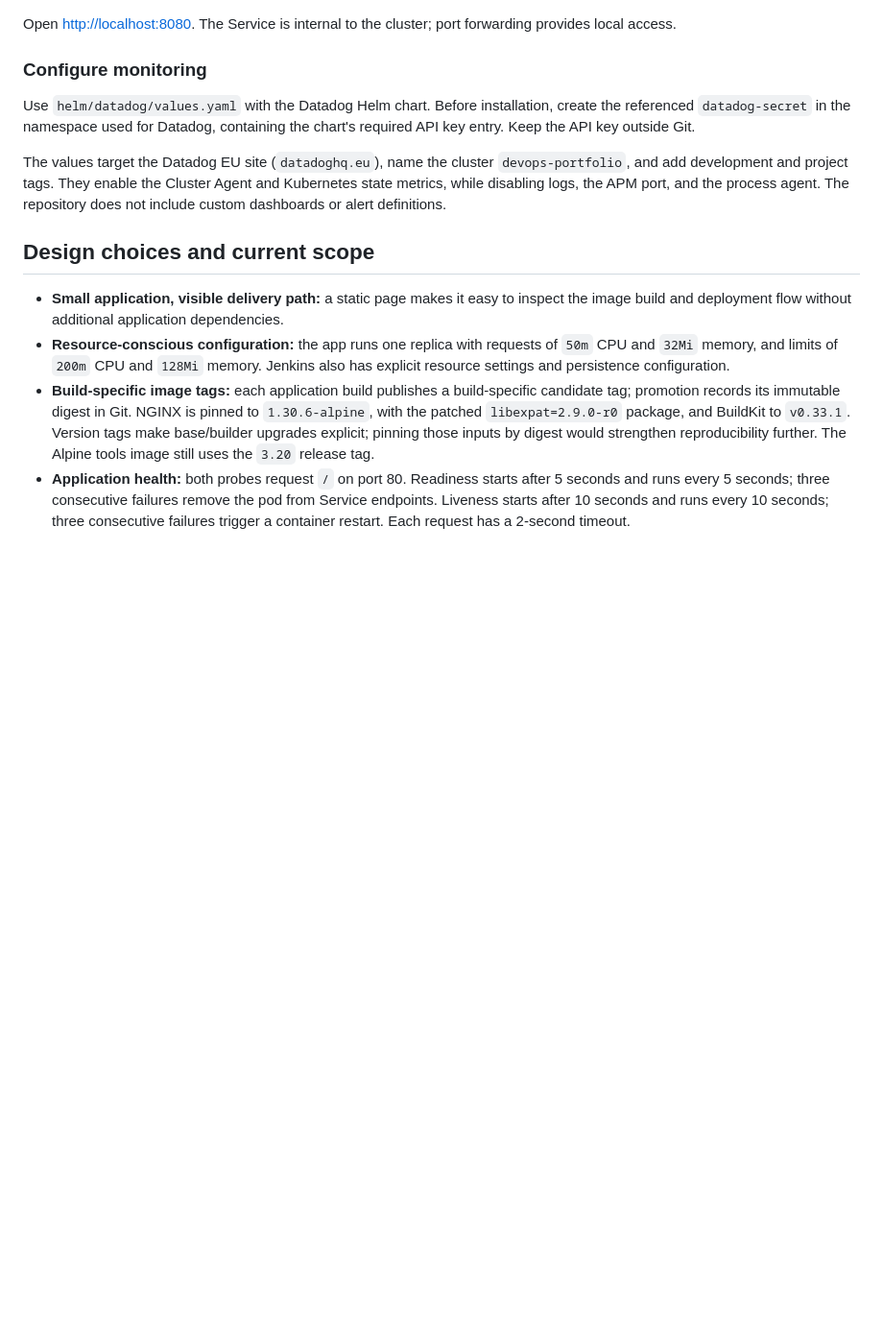
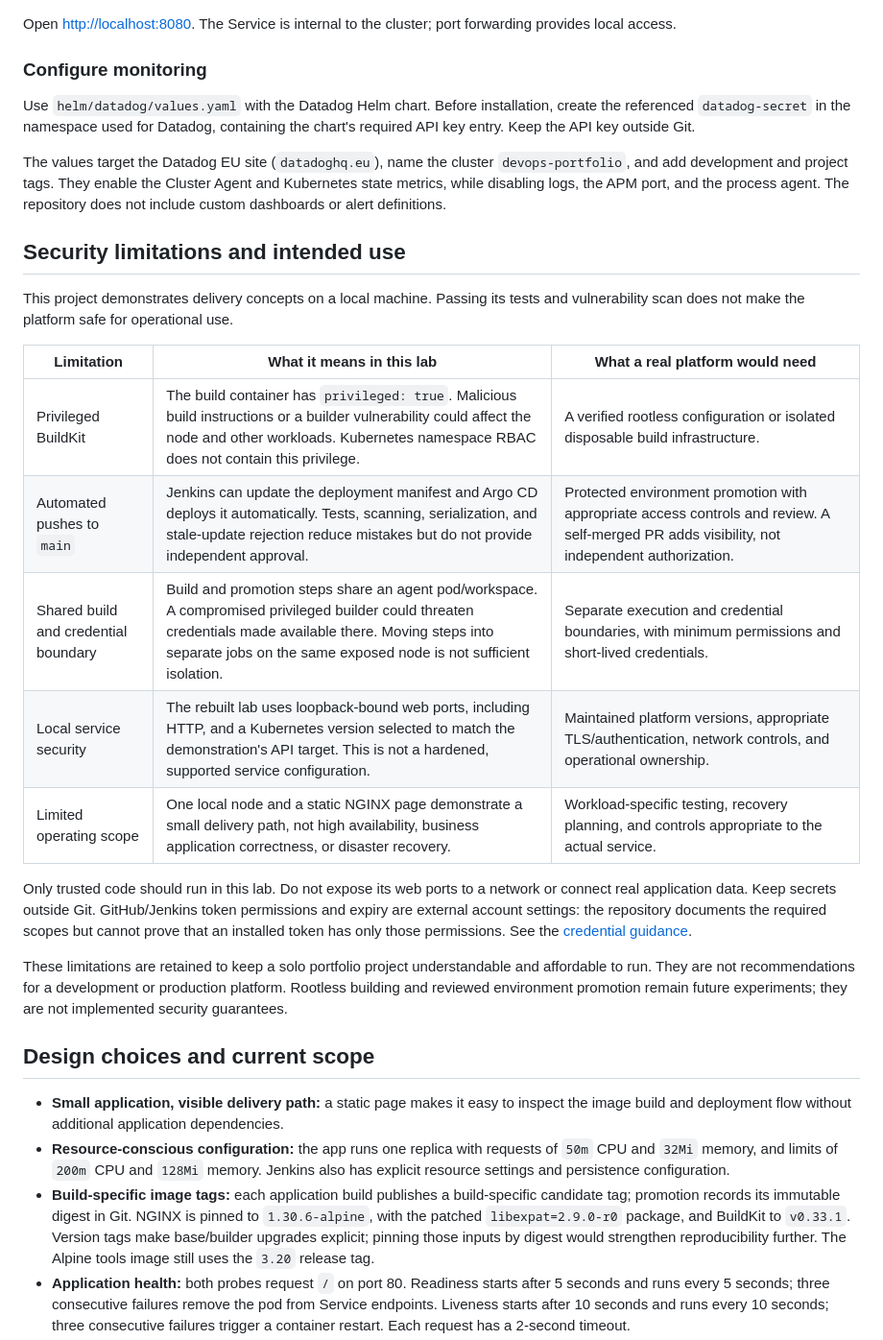
Before and after one commit to dionis1/flagship-platform, a Markdown page: README.md, the part around one of its changes. Shown at 96% size. Drawn GitHub-style; blank space fills up the shorter version.

```diff
--- a/README.md
+++ b/README.md
@@ -183,6 +179,22 @@ Use `helm/datadog/values.yaml` with the Datadog Helm chart. Before installation,
 
 The values target the Datadog EU site (`datadoghq.eu`), name the cluster `devops-portfolio`, and add development and project tags. They enable the Cluster Agent and Kubernetes state metrics, while disabling logs, the APM port, and the process agent. The repository does not include custom dashboards or alert definitions.
 
+## Security limitations and intended use
+
+This project demonstrates delivery concepts on a local machine. Passing its tests and vulnerability scan does not make the platform safe for operational use.
+
+| Limitation | What it means in this lab | What a real platform would need |
+| --- | --- | --- |
+| Privileged BuildKit | The build container has `privileged: true`. Malicious build instructions or a builder vulnerability could affect the node and other workloads. Kubernetes namespace RBAC does not contain this privilege. | A verified rootless configuration or isolated disposable build infrastructure. |
+| Automated pushes to `main` | Jenkins can update the deployment manifest and Argo CD deploys it automatically. Tests, scanning, serialization, and stale-update rejection reduce mistakes but do not provide independent approval. | Protected environment promotion with appropriate access controls and review. A self-merged PR adds visibility, not independent authorization. |
+| Shared build and credential boundary | Build and promotion steps share an agent pod/workspace. A compromised privileged builder could threaten credentials made available there. Moving steps into separate jobs on the same exposed node is not sufficient isolation. | Separate execution and credential boundaries, with minimum permissions and short-lived credentials. |
+| Local service security | The rebuilt lab uses loopback-bound web ports, including HTTP, and a Kubernetes version selected to match the demonstration's API target. This is not a hardened, supported service configuration. | Maintained platform versions, appropriate TLS/authentication, network controls, and operational ownership. |
+| Limited operating scope | One local node and a static NGINX page demonstrate a small delivery path, not high availability, business application correctness, or disaster recovery. | Workload-specific testing, recovery planning, and controls appropriate to the actual service. |
+
+Only trusted code should run in this lab. Do not expose its web ports to a network or connect real application data. Keep secrets outside Git. GitHub/Jenkins token permissions and expiry are external account settings: the repository documents the required scopes but cannot prove that an installed token has only those permissions. See the [credential guidance](docs/ci-verification.md#credentials-and-trust-boundaries).
+
+These limitations are retained to keep a solo portfolio project understandable and affordable to run. They are not recommendations for a development or production platform. Rootless building and reviewed environment promotion remain future experiments; they are not implemented security guarantees.
+
 ## Design choices and current scope
 
 - **Small application, visible delivery path:** a static page makes it easy to inspect the image build and deployment flow without additional application dependencies.
```
Also changed, not shown: other parts of README.md (+15 -19 lines), docs/ci-verification.md (+2 -0 lines), docs/rollback.md (added, +48 -0 lines), docs/screenshots/README.md (+14 -4 lines), docs/screenshots/argocd-rollback-after-2026-10-18.jpg (added), docs/screenshots/argocd-rollback-before-2026-10-18.jpg (added), docs/screenshots/demo-app-2026-10-18.jpg (added), docs/screenshots/jenkins-build-6-2026-10-18.jpg (added), 1 other file.
